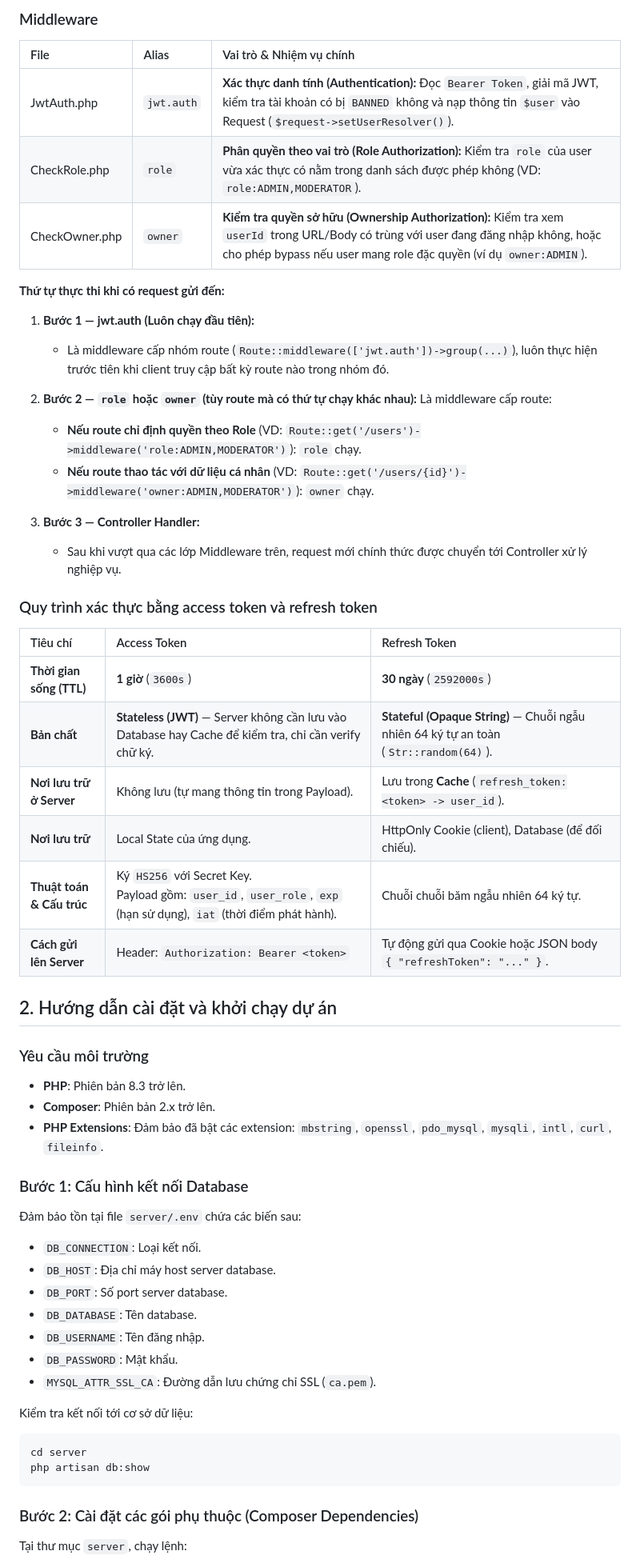
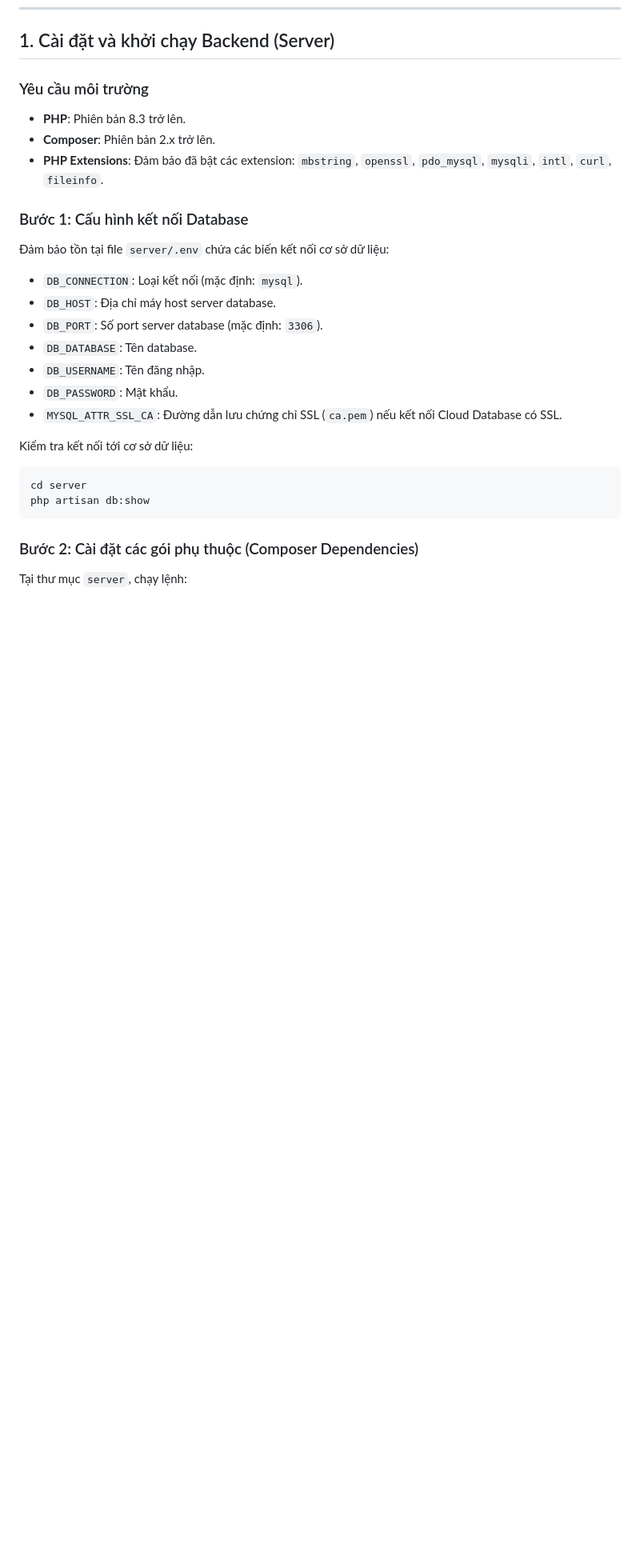
Before and after one commit to IS207-R11/main-project, a Markdown page: README.md, the part around one of its changes. Shown at 80% size. Rendered like a GitHub page; blank space fills up the shorter version.

```diff
--- a/README.md
+++ b/README.md
@@ -37,35 +7,4 @@ flowchart TD
-### Middleware
-
-| File           | Alias      | Vai trò & Nhiệm vụ chính                                                                                                                                                                                   |
-| :------------- | :--------- | :--------------------------------------------------------------------------------------------------------------------------------------------------------------------------------------------------------- |
-| JwtAuth.php    | `jwt.auth` | **Xác thực danh tính (Authentication):** Đọc `Bearer Token`, giải mã JWT, kiểm tra tài khoản có bị `BANNED` không và nạp thông tin `$user` vào Request (`$request->setUserResolver()`).                    |
-| CheckRole.php  | `role`     | **Phân quyền theo vai trò (Role Authorization):** Kiểm tra `role` của user vừa xác thực có nằm trong danh sách được phép không (VD: `role:ADMIN,MODERATOR`).                                               |
-| CheckOwner.php | `owner`    | **Kiểm tra quyền sở hữu (Ownership Authorization):** Kiểm tra xem `userId` trong URL/Body có trùng với user đang đăng nhập không, hoặc cho phép bypass nếu user mang role đặc quyền (ví dụ `owner:ADMIN`). |
-
-**Thứ tự thực thi khi có request gửi đến:**
-
-1. **Bước 1 — jwt.auth (Luôn chạy đầu tiên):**
-   - Là middleware cấp nhóm route (`Route::middleware(['jwt.auth'])->group(...)`), luôn thực hiện trước tiên khi client truy cập bất kỳ route nào trong nhóm đó.
-
-2. **Bước 2 — `role` hoặc `owner` (tùy route mà có thứ tự chạy khác nhau):** Là middleware cấp route:
-   - **Nếu route chỉ định quyền theo Role** (VD: `Route::get('/users')->middleware('role:ADMIN,MODERATOR')`): `role` chạy.
-   - **Nếu route thao tác với dữ liệu cá nhân** (VD: `Route::get('/users/{id}')->middleware('owner:ADMIN,MODERATOR')`): `owner` chạy.
-
-3. **Bước 3 — Controller Handler:**
-   - Sau khi vượt qua các lớp Middleware trên, request mới chính thức được chuyển tới Controller xử lý nghiệp vụ.
-
-### Quy trình xác thực bằng access token và refresh token
-
-| Tiêu chí                  | Access Token                                                                                                         | Refresh Token                                                                         |
-| :------------------------ | :------------------------------------------------------------------------------------------------------------------- | :------------------------------------------------------------------------------------ |
-| **Thời gian sống (TTL)**  | **1 giờ** (`3600s`)                                                                                                  | **30 ngày** (`2592000s`)                                                              |
-| **Bản chất**              | **Stateless (JWT)** — Server không cần lưu vào Database hay Cache để kiểm tra, chỉ cần verify chữ ký.                | **Stateful (Opaque String)** — Chuỗi ngẫu nhiên 64 ký tự an toàn (`Str::random(64)`). |
-| **Nơi lưu trữ ở Server**  | Không lưu (tự mang thông tin trong Payload).                                                                         | Lưu trong **Cache** (`refresh_token:<token> -> user_id`).                             |
-| **Nơi lưu trữ**           | Local State của ứng dụng.                                                                                            | HttpOnly Cookie (client), Database (để đối chiếu).                                    |
-| **Thuật toán & Cấu trúc** | Ký `HS256` với Secret Key.<br>Payload gồm: `user_id`, `user_role`, `exp` (hạn sử dụng), `iat` (thời điểm phát hành). | Chuỗi chuỗi băm ngẫu nhiên 64 ký tự.                                                  |
-| **Cách gửi lên Server**   | Header: `Authorization: Bearer <token>`                                                                              | Tự động gửi qua Cookie hoặc JSON body `{ "refreshToken": "..." }`.                    |
-
-## 2. Hướng dẫn cài đặt và khởi chạy dự án
+## 1. Cài đặt và khởi chạy Backend (Server)
 
 ### Yêu cầu môi trường
 
@@ -75,15 +14,15 @@ flowchart TD
 
 ### Bước 1: Cấu hình kết nối Database
 
-Đảm bảo tồn tại file `server/.env` chứa các biến sau:
+Đảm bảo tồn tại file `server/.env` chứa các biến kết nối cơ sở dữ liệu:
 
-- `DB_CONNECTION`: Loại kết nối.
+- `DB_CONNECTION`: Loại kết nối (mặc định: `mysql`).
 - `DB_HOST`: Địa chỉ máy host server database.
-- `DB_PORT`: Số port server database.
+- `DB_PORT`: Số port server database (mặc định: `3306`).
 - `DB_DATABASE`: Tên database.
 - `DB_USERNAME`: Tên đăng nhập.
 - `DB_PASSWORD`: Mật khẩu.
-- `MYSQL_ATTR_SSL_CA`: Đường dẫn lưu chứng chỉ SSL (`ca.pem`).
+- `MYSQL_ATTR_SSL_CA`: Đường dẫn lưu chứng chỉ SSL (`ca.pem`) nếu kết nối Cloud Database có SSL.
 
 Kiểm tra kết nối tới cơ sở dữ liệu:
 
```
Also changed, not shown: other parts of README.md (+59 -33 lines).
